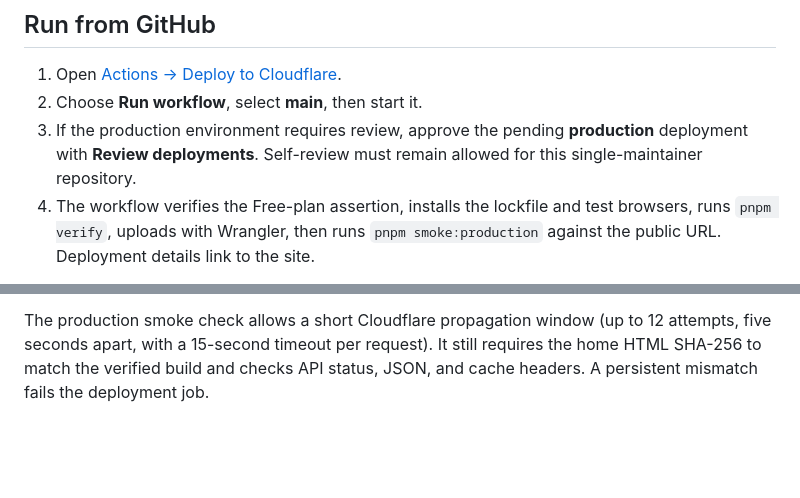
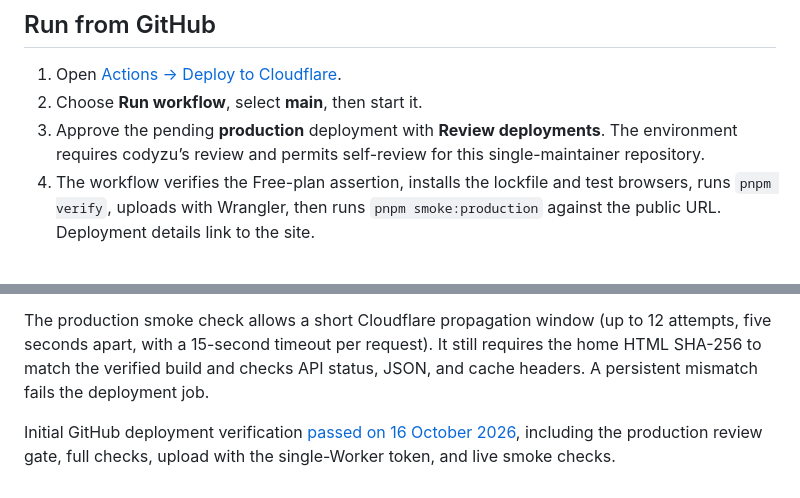
Before and after one commit to codyzu/dayframe, a Markdown page: docs/operations.md, 2 parts joined by grey strips. Rendered like a GitHub page; blank space fills up the shorter version.

```diff
--- a/docs/operations.md
+++ b/docs/operations.md
@@ -57,7 +57,7 @@ M1 deployed on 16 October 2026 to [the fixture preview](https://dayframe-fixture
 
 1. Open [Actions → Deploy to Cloudflare](https://github.com/codyzu/dayframe/actions/workflows/deploy.yml).
 2. Choose **Run workflow**, select **main**, then start it.
-3. If the production environment requires review, approve the pending **production** deployment with **Review deployments**. Self-review must remain allowed for this single-maintainer repository.
+3. Approve the pending **production** deployment with **Review deployments**. The environment requires codyzu’s review and permits self-review for this single-maintainer repository.
 4. The workflow verifies the Free-plan assertion, installs the lockfile and test browsers, runs `pnpm verify`, uploads with Wrangler, then runs `pnpm smoke:production` against the public URL. Deployment details link to the site.
 
 Checks run automatically on every push and PR; deployments remain manual. The smoke check verifies the production stage, the exact deployed home HTML and disabled private endpoints. It uses public fixtures only. Workflow job timeouts are 20 minutes; newer pushes cancel superseded check runs, while production deployments are serialized.
@@ -65,3 +65,5 @@ Checks run automatically on every push and PR; deployments remain manual. The sm
 The production environment is configured with a main-only branch policy, codyzu as required reviewer, self-review allowed, the verified Free-plan flag, and the Cloudflare account ID secret. The dedicated Cloudflare API token is installed as CLOUDFLARE_API_TOKEN in that environment. No personal Wrangler OAuth credential may be copied into GitHub. The dedicated token uses Individual Workers Editor scoped only to dayframe-fixture-production, with a 90-day lifetime (the Cloudflare review page displays 15 January 2027 as expiry). Revoke or replace it in Cloudflare → Manage account → Account API tokens, then replace the GitHub production environment secret. Do not broaden its permissions without reviewing the exact missing permission.
 
 The production smoke check allows a short Cloudflare propagation window (up to 12 attempts, five seconds apart, with a 15-second timeout per request). It still requires the home HTML SHA-256 to match the verified build and checks API status, JSON, and cache headers. A persistent mismatch fails the deployment job.
+
+Initial GitHub deployment verification [passed on 16 October 2026](https://github.com/codyzu/dayframe/actions/runs/38877356532), including the production review gate, full checks, upload with the single-Worker token, and live smoke checks.
```
Also changed, not shown: docs/implementation-plan.md (+2 -2 lines).
